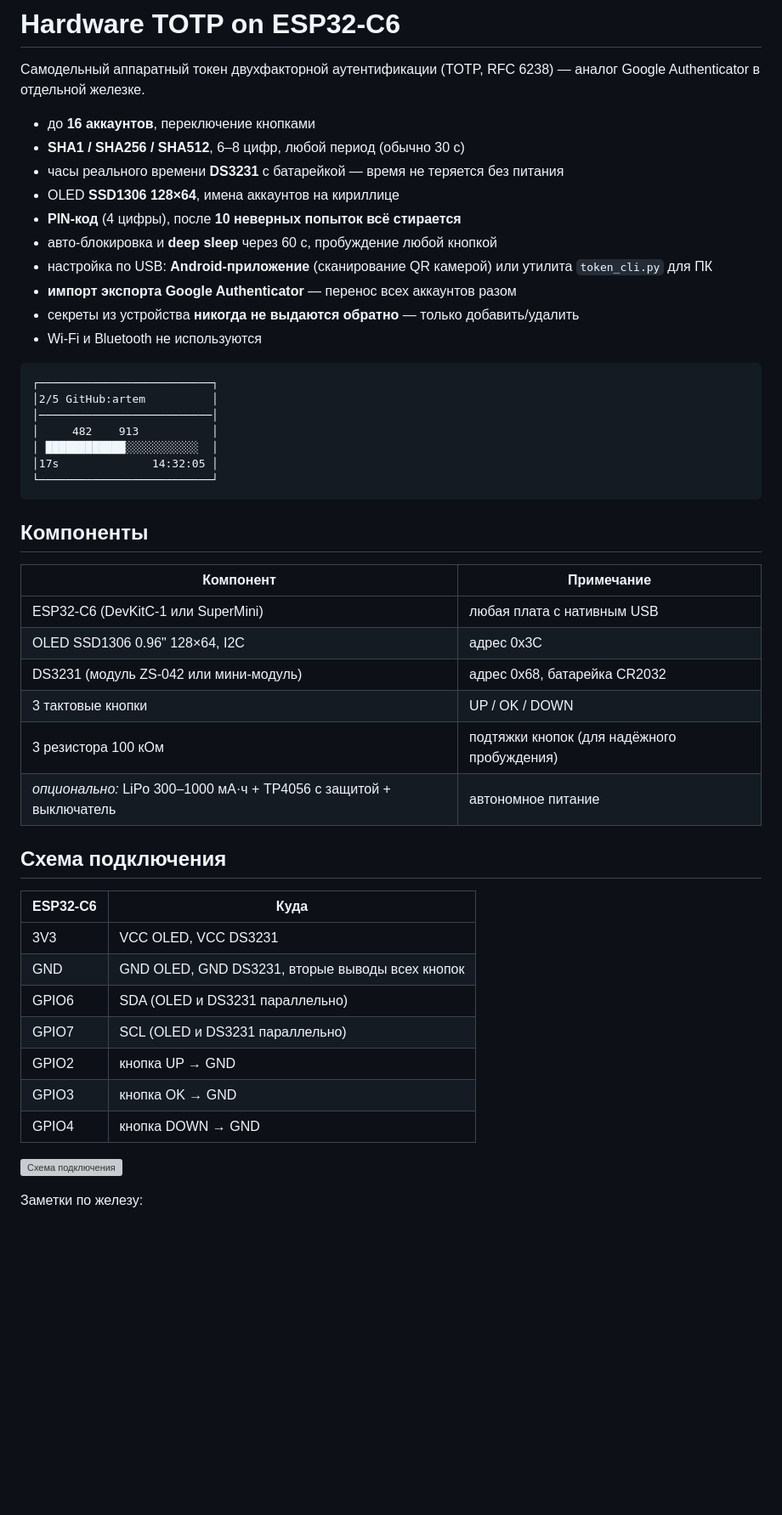
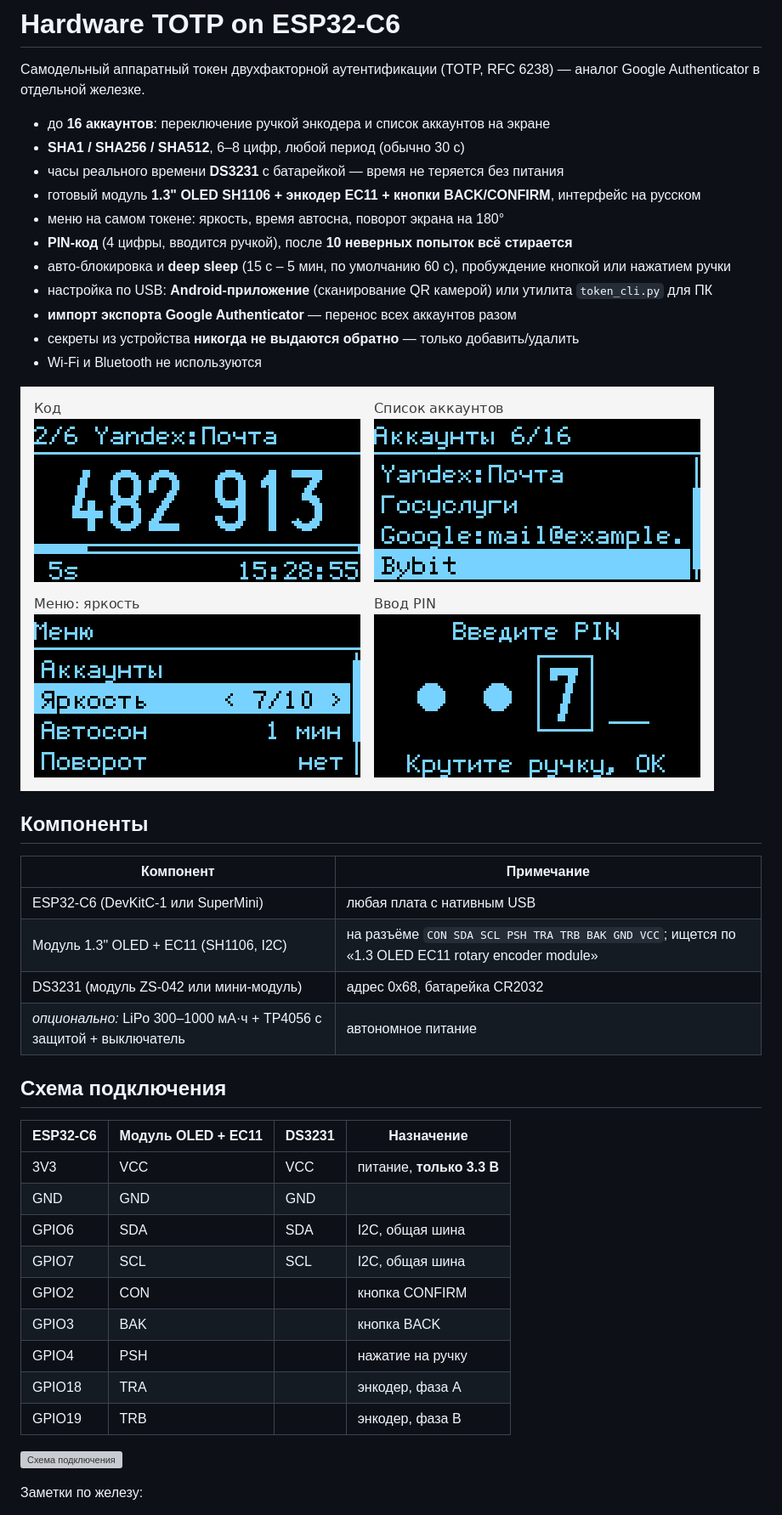
Before and after one commit to ArtemDNK/Hardware_TOTP_Esp32, a Markdown page: README.md, the part around one of its changes. Shown at 85% size. Drawn GitHub-style; pictures changed too: docs/screens.png (added); blank space fills up the shorter version; grey boxes are pictures that could not be loaded.

````diff
--- a/README.md
+++ b/README.md
@@ -2,49 +2,42 @@
 
 Самодельный аппаратный токен двухфакторной аутентификации (TOTP, RFC 6238) — аналог Google Authenticator в отдельной железке.
 
-- до **16 аккаунтов**, переключение кнопками
+- до **16 аккаунтов**: переключение ручкой энкодера и список аккаунтов на экране
 - **SHA1 / SHA256 / SHA512**, 6–8 цифр, любой период (обычно 30 с)
 - часы реального времени **DS3231** с батарейкой — время не теряется без питания
-- OLED **SSD1306 128×64**, имена аккаунтов на кириллице
-- **PIN-код** (4 цифры), после **10 неверных попыток всё стирается**
-- авто-блокировка и **deep sleep** через 60 с, пробуждение любой кнопкой
+- готовый модуль **1.3" OLED SH1106 + энкодер EC11 + кнопки BACK/CONFIRM**, интерфейс на русском
+- меню на самом токене: яркость, время автосна, поворот экрана на 180°
+- **PIN-код** (4 цифры, вводится ручкой), после **10 неверных попыток всё стирается**
+- авто-блокировка и **deep sleep** (15 с – 5 мин, по умолчанию 60 с), пробуждение кнопкой или нажатием ручки
 - настройка по USB: **Android-приложение** (сканирование QR камерой) или утилита `token_cli.py` для ПК
 - **импорт экспорта Google Authenticator** — перенос всех аккаунтов разом
 - секреты из устройства **никогда не выдаются обратно** — только добавить/удалить
 - Wi-Fi и Bluetooth не используются
 
-```
-┌──────────────────────────┐
-│2/5 GitHub:artem          │
-│──────────────────────────│
-│     482    913           │
-│ ████████████░░░░░░░░░░░  │
-│17s              14:32:05 │
-└──────────────────────────┘
-```
+![Экраны токена](docs/screens.png)
 
 ## Компоненты
 
 | Компонент | Примечание |
 |---|---|
 | ESP32-C6 (DevKitC-1 или SuperMini) | любая плата с нативным USB |
-| OLED SSD1306 0.96" 128×64, I2C | адрес 0x3C |
+| Модуль 1.3" OLED + EC11 (SH1106, I2C) | на разъёме `CON SDA SCL PSH TRA TRB BAK GND VCC`; ищется по «1.3 OLED EC11 rotary encoder module» |
 | DS3231 (модуль ZS-042 или мини-модуль) | адрес 0x68, батарейка CR2032 |
-| 3 тактовые кнопки | UP / OK / DOWN |
-| 3 резистора 100 кОм | подтяжки кнопок (для надёжного пробуждения) |
 | *опционально:* LiPo 300–1000 мА·ч + TP4056 с защитой + выключатель | автономное питание |
 
 ## Схема подключения
 
-| ESP32-C6 | Куда |
-|---|---|
-| 3V3 | VCC OLED, VCC DS3231 |
-| GND | GND OLED, GND DS3231, вторые выводы всех кнопок |
-| GPIO6 | SDA (OLED и DS3231 параллельно) |
-| GPIO7 | SCL (OLED и DS3231 параллельно) |
-| GPIO2 | кнопка UP → GND |
-| GPIO3 | кнопка OK → GND |
-| GPIO4 | кнопка DOWN → GND |
+| ESP32-C6 | Модуль OLED + EC11 | DS3231 | Назначение |
+|---|---|---|---|
+| 3V3 | VCC | VCC | питание, **только 3.3 В** |
+| GND | GND | GND | |
+| GPIO6 | SDA | SDA | I2C, общая шина |
+| GPIO7 | SCL | SCL | I2C, общая шина |
+| GPIO2 | CON | | кнопка CONFIRM |
+| GPIO3 | BAK | | кнопка BACK |
+| GPIO4 | PSH | | нажатие на ручку |
+| GPIO18 | TRA | | энкодер, фаза A |
+| GPIO19 | TRB | | энкодер, фаза B |
 
 ![Схема подключения](docs/wiring.svg)
 
````
Also changed, not shown: other parts of README.md (+27 -9 lines), 3 other files.
